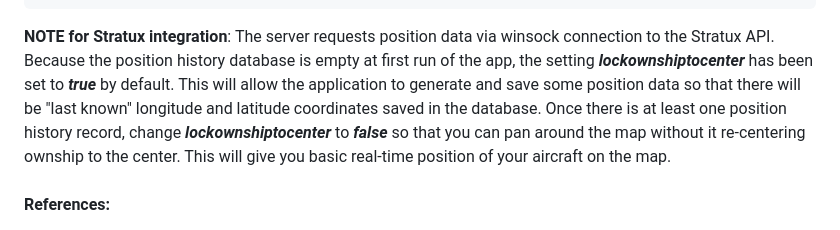
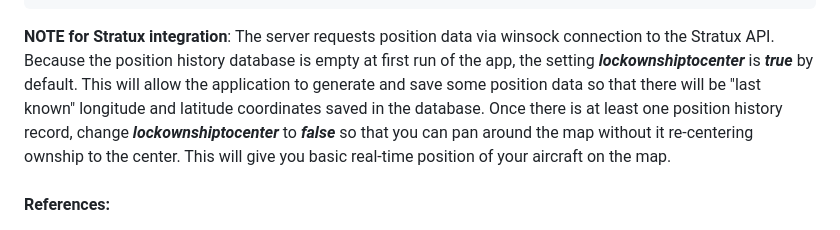
Before and after one commit to N129BZ/chartserver, a Markdown page: README.md, the part around the change. GitHub-like rendering.

````diff
--- a/README.md
+++ b/README.md
@@ -64,7 +64,7 @@
     }
 }
 ```
-**NOTE for Stratux integration**: The server requests position data via winsock connection to the Stratux API. Because the position history database is empty at first run of the app, the setting ***lockownshiptocenter*** has been set to ***true*** by default. This will allow the application to generate and save some position data so that there will be "last known" longitude and latitude coordinates saved in the database. Once there is at least one position history record, change ***lockownshiptocenter*** to ***false*** so that you can pan around the map without it re-centering ownship to the center. This will give you basic real-time position of your aircraft on the map.
+**NOTE for Stratux integration**: The server requests position data via winsock connection to the Stratux API. Because the position history database is empty at first run of the app, the setting ***lockownshiptocenter*** is ***true*** by default. This will allow the application to generate and save some position data so that there will be "last known" longitude and latitude coordinates saved in the database. Once there is at least one position history record, change ***lockownshiptocenter*** to ***false*** so that you can pan around the map without it re-centering ownship to the center. This will give you basic real-time position of your aircraft on the map.
 
 ###
 **References:**
````
